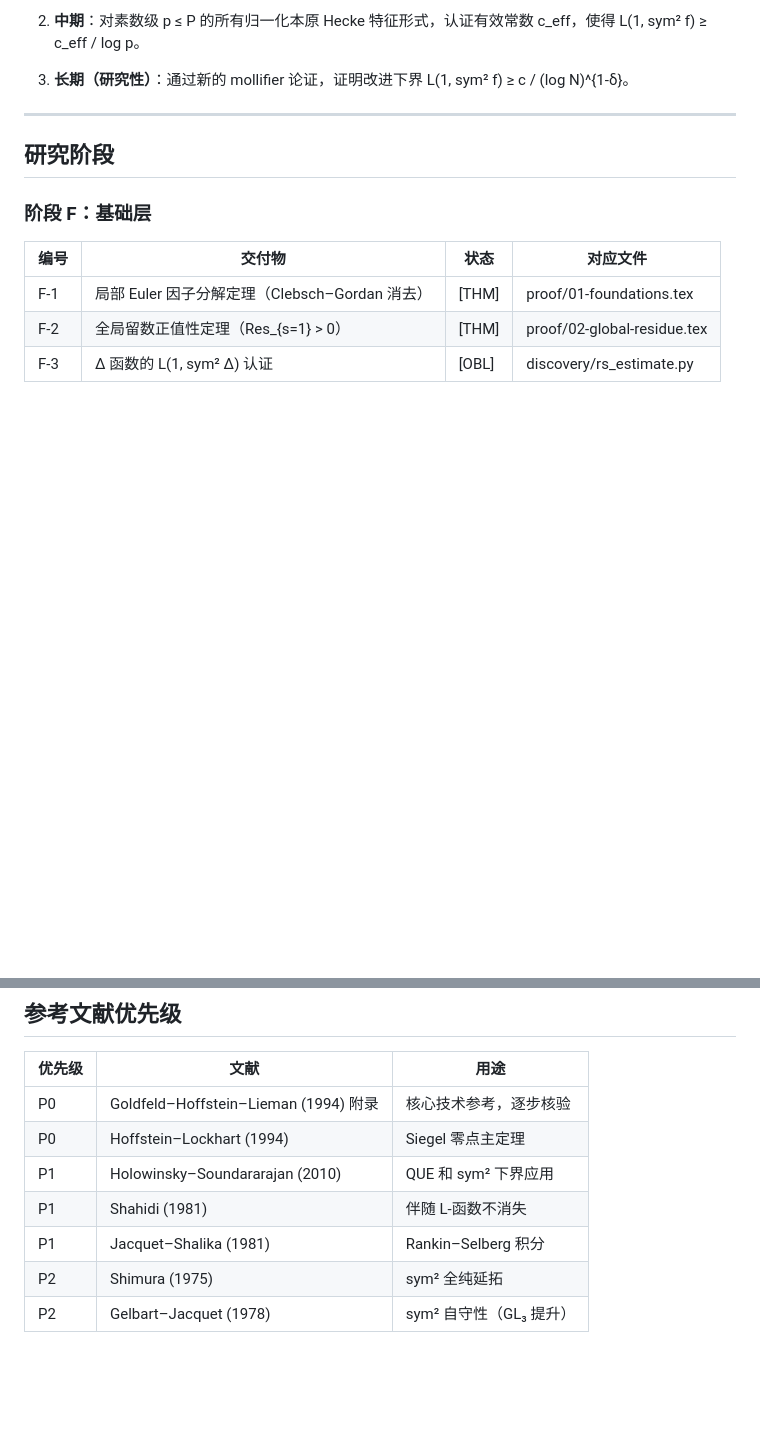
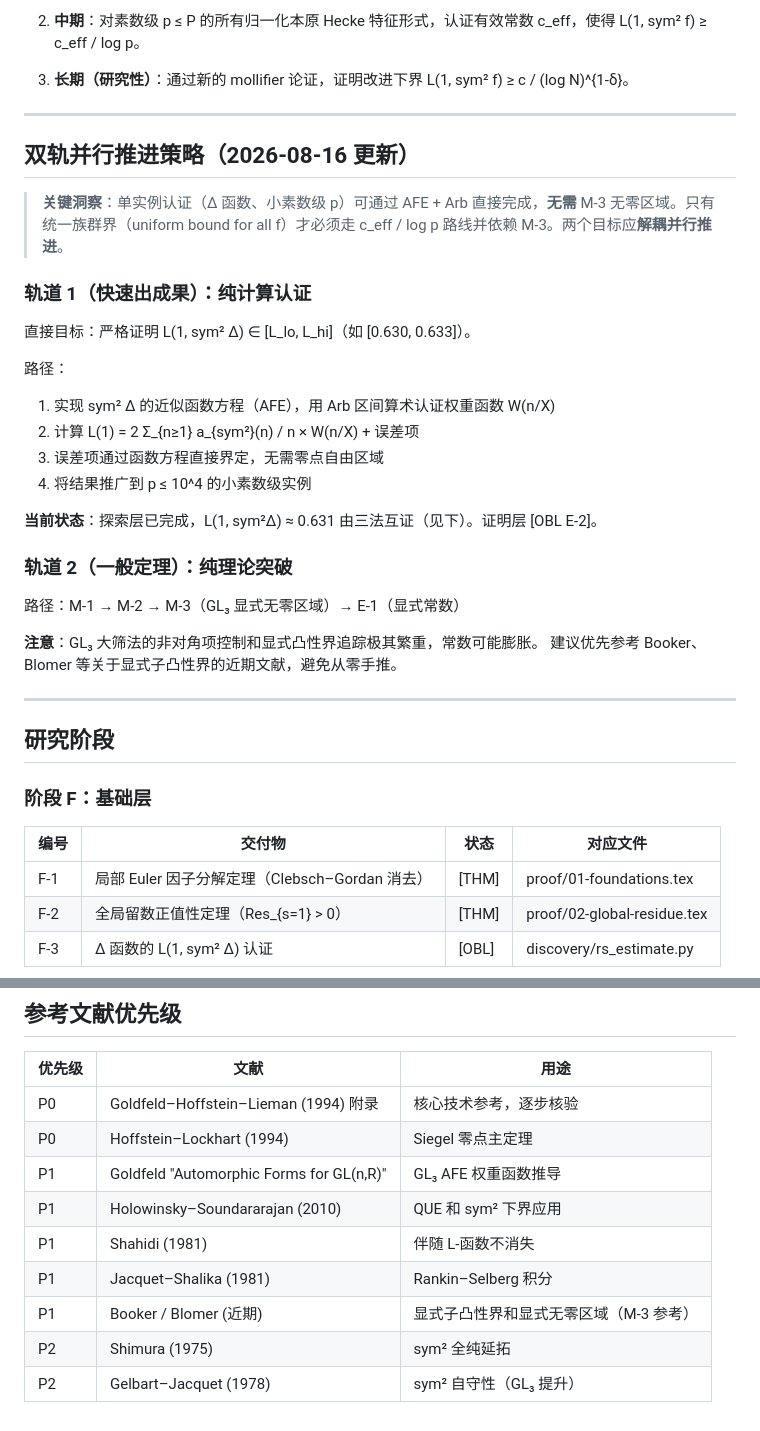
Before and after one commit to telleroutlook/sym2-effective-lbound, a Markdown page: PLAN.md, 2 parts joined by grey strips. Drawn GitHub-style; blank space fills up the shorter version.

```diff
--- a/PLAN.md
+++ b/PLAN.md
@@ -16,6 +16,31 @@
 
 3. **长期（研究性）**：通过新的 mollifier 论证，证明改进下界
    L(1, sym² f) ≥ c / (log N)^{1-δ}。
+
+---
+
+## 双轨并行推进策略（2026-08-16 更新）
+
+> **关键洞察**：单实例认证（Δ 函数、小素数级 p）可通过 AFE + Arb 直接完成，**无需** M-3 无零区域。只有统一族群界（uniform bound for all f）才必须走 c_eff / log p 路线并依赖 M-3。两个目标应**解耦并行推进**。
+
+### 轨道 1（快速出成果）：纯计算认证
+
+直接目标：严格证明 L(1, sym² Δ) ∈ [L_lo, L_hi]（如 [0.630, 0.633]）。
+
+路径：
+1. 实现 sym² Δ 的近似函数方程（AFE），用 Arb 区间算术认证权重函数 W(n/X)
+2. 计算 L(1) = 2 Σ_{n≥1} a_{sym²}(n) / n × W(n/X) + 误差项
+3. 误差项通过函数方程直接界定，无需零点自由区域
+4. 将结果推广到 p ≤ 10^4 的小素数级实例
+
+**当前状态**：探索层已完成，L(1, sym²Δ) ≈ 0.631 由三法互证（见下）。证明层 [OBL E-2]。
+
+### 轨道 2（一般定理）：纯理论突破
+
+路径：M-1 → M-2 → M-3（GL₃ 显式无零区域）→ E-1（显式常数）
+
+**注意**：GL₃ 大筛法的非对角项控制和显式凸性界追踪极其繁重，常数可能膨胀。
+建议优先参考 Booker、Blomer 等关于显式子凸性界的近期文献，避免从零手推。
 
 ---
 
@@ -114,8 +146,10 @@ Goldfeld–Hoffstein–Lieman 方法的核心二分：
 |--------|------|------|
 | P0 | Goldfeld–Hoffstein–Lieman (1994) 附录 | 核心技术参考，逐步核验 |
 | P0 | Hoffstein–Lockhart (1994) | Siegel 零点主定理 |
+| P1 | Goldfeld "Automorphic Forms for GL(n,R)" | GL₃ AFE 权重函数推导 |
 | P1 | Holowinsky–Soundararajan (2010) | QUE 和 sym² 下界应用 |
 | P1 | Shahidi (1981) | 伴随 L-函数不消失 |
 | P1 | Jacquet–Shalika (1981) | Rankin–Selberg 积分 |
+| P1 | Booker / Blomer (近期) | 显式子凸性界和显式无零区域（M-3 参考）|
 | P2 | Shimura (1975) | sym² 全纯延拓 |
 | P2 | Gelbart–Jacquet (1978) | sym² 自守性（GL₃ 提升） |
```
Also changed, not shown: other parts of PLAN.md (+24 -17 lines).
